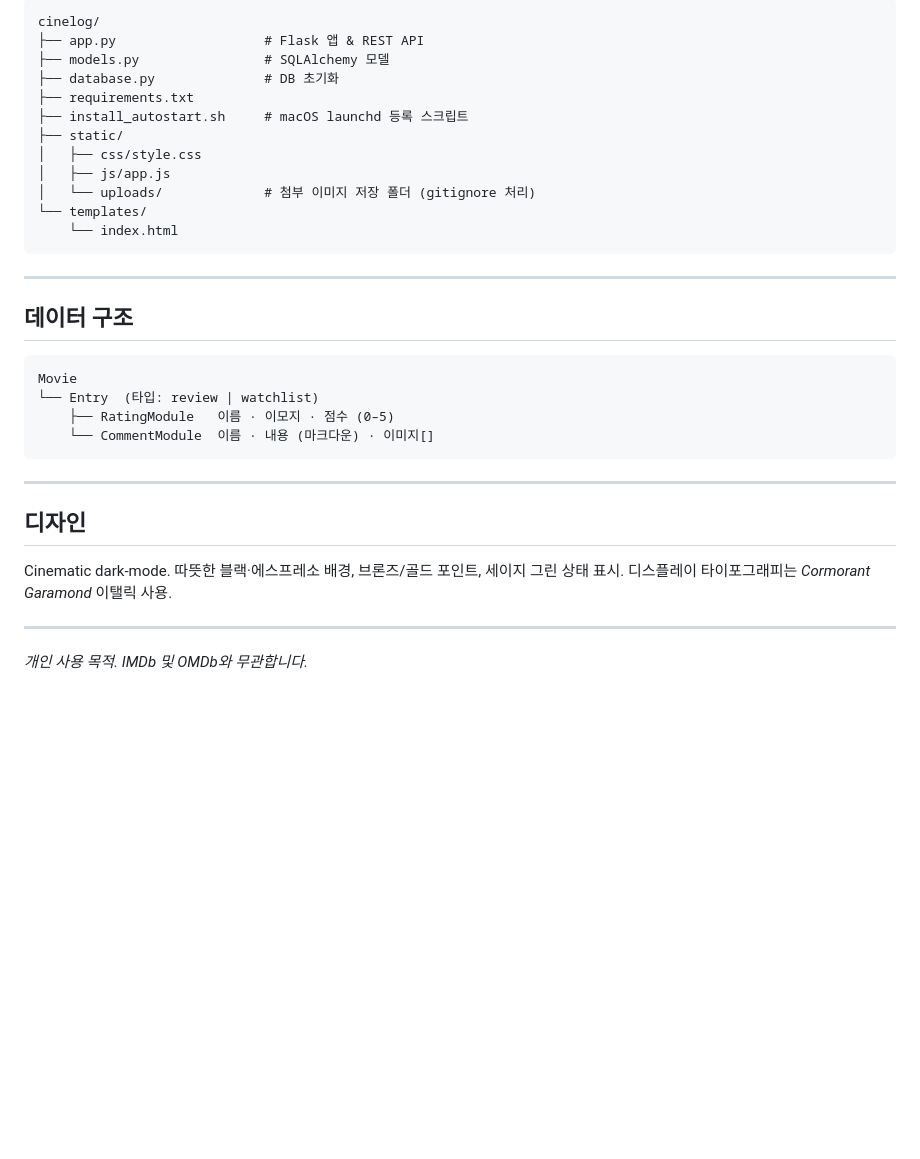
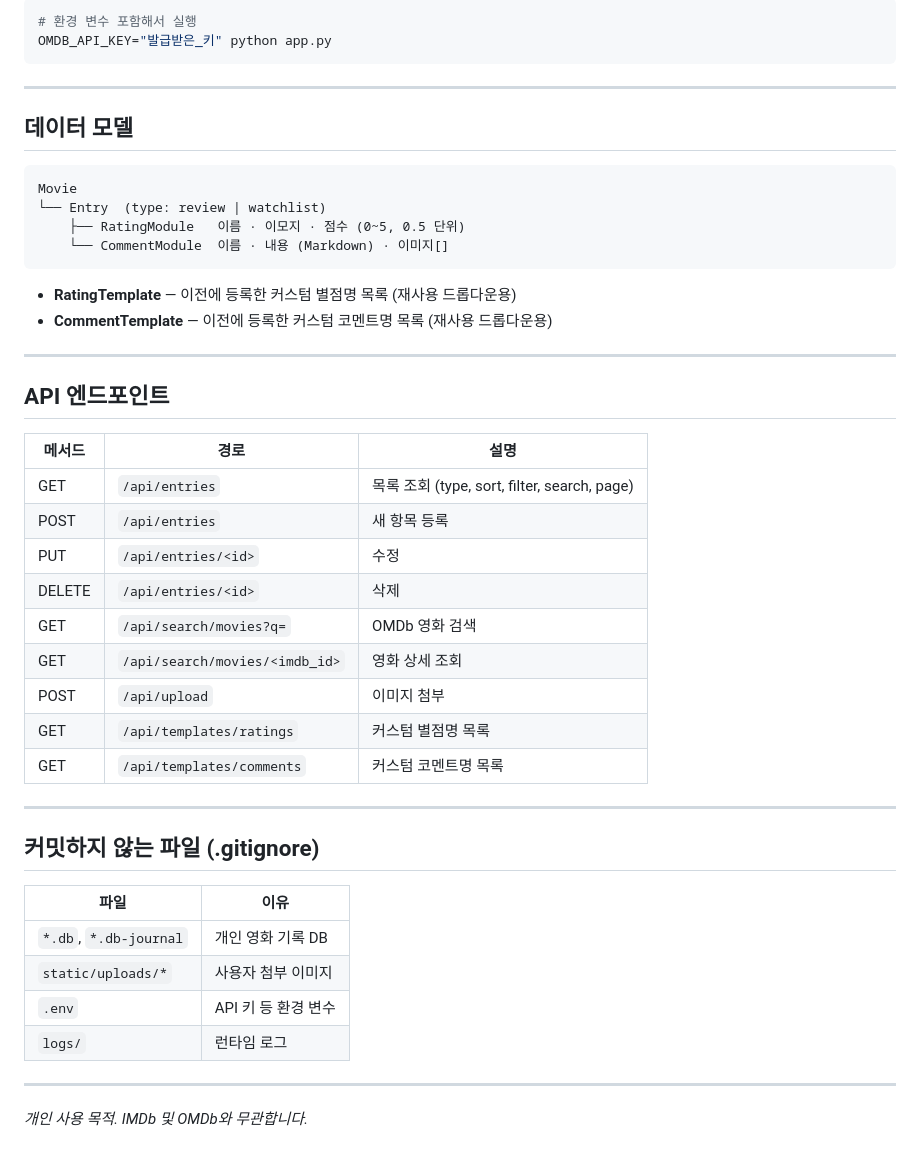
Before and after one commit to dayeonisme/personal-cinelog, a Markdown page: README.md, the part around one of its changes. Drawn GitHub-style; blank space fills up the shorter version.

````diff
--- a/README.md
+++ b/README.md
@@ -83,35 +81,49 @@ rm ~/Library/LaunchAgents/com.cinelog.app.plist
 
-```
-cinelog/
-├── app.py                   # Flask 앱 & REST API
-├── models.py                # SQLAlchemy 모델
-├── database.py              # DB 초기화
-├── requirements.txt
-├── install_autostart.sh     # macOS launchd 등록 스크립트
-├── static/
-│   ├── css/style.css
-│   ├── js/app.js
-│   └── uploads/             # 첨부 이미지 저장 폴더 (gitignore 처리)
-└── templates/
-    └── index.html
+```bash
+# 환경 변수 포함해서 실행
+OMDB_API_KEY="발급받은_키" python app.py
 ```
 
 ---
 
-## 데이터 구조
+## 데이터 모델
 
 ```
 Movie
-└── Entry  (타입: review | watchlist)
-    ├── RatingModule   이름 · 이모지 · 점수 (0–5)
-    └── CommentModule  이름 · 내용 (마크다운) · 이미지[]
+└── Entry  (type: review | watchlist)
+    ├── RatingModule   이름 · 이모지 · 점수 (0~5, 0.5 단위)
+    └── CommentModule  이름 · 내용 (Markdown) · 이미지[]
 ```
+
+- **RatingTemplate** — 이전에 등록한 커스텀 별점명 목록 (재사용 드롭다운용)
+- **CommentTemplate** — 이전에 등록한 커스텀 코멘트명 목록 (재사용 드롭다운용)
 
 ---
 
-## 디자인
+## API 엔드포인트
 
-Cinematic dark-mode. 따뜻한 블랙·에스프레소 배경, 브론즈/골드 포인트, 세이지 그린 상태 표시. 디스플레이 타이포그래피는 *Cormorant Garamond* 이탤릭 사용.
+| 메서드 | 경로 | 설명 |
+|--------|------|------|
+| GET | `/api/entries` | 목록 조회 (type, sort, filter, search, page) |
+| POST | `/api/entries` | 새 항목 등록 |
+| PUT | `/api/entries/<id>` | 수정 |
+| DELETE | `/api/entries/<id>` | 삭제 |
+| GET | `/api/search/movies?q=` | OMDb 영화 검색 |
+| GET | `/api/search/movies/<imdb_id>` | 영화 상세 조회 |
+| POST | `/api/upload` | 이미지 첨부 |
+| GET | `/api/templates/ratings` | 커스텀 별점명 목록 |
+| GET | `/api/templates/comments` | 커스텀 코멘트명 목록 |
+
+---
+
+## 커밋하지 않는 파일 (.gitignore)
+
+| 파일 | 이유 |
+|------|------|
+| `*.db`, `*.db-journal` | 개인 영화 기록 DB |
+| `static/uploads/*` | 사용자 첨부 이미지 |
+| `.env` | API 키 등 환경 변수 |
+| `logs/` | 런타임 로그 |
 
 ---
 
````
Also changed, not shown: other parts of README.md (+36 -38 lines).
